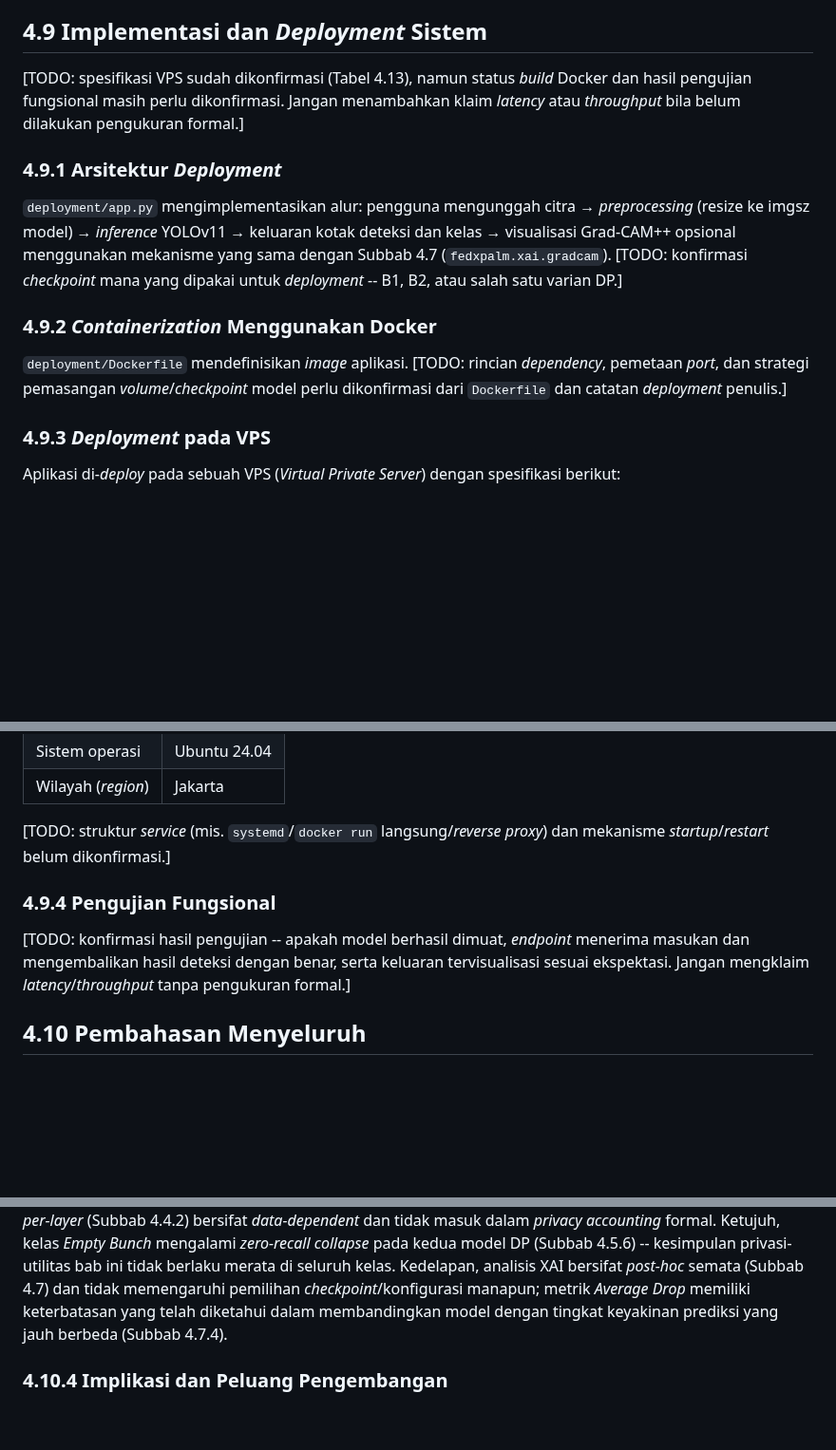
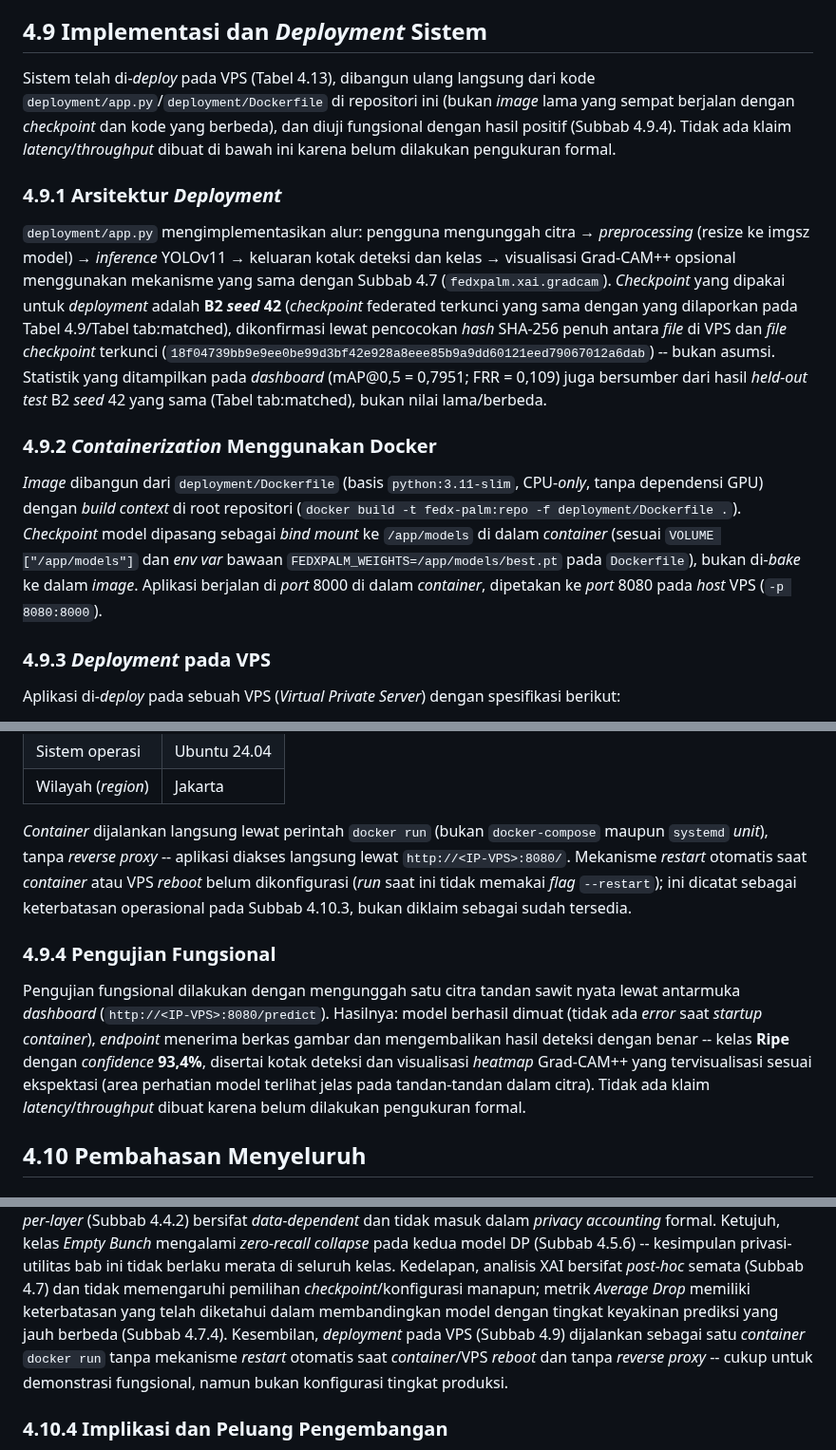
Before and after one commit to rachmadiantyy/fedx-palm, a Markdown page: docs/thesis/04_hasil_dan_pembahasan.md, 3 parts joined by grey strips. Shown at 95% size. GitHub-like rendering; blank space fills up the shorter version.

Commit message:
docs(bab4): fill §4.9 deployment TODOs with verified VPS facts
Resolve all remaining [TODO] items in §4.9 using facts confirmed live
on the VPS this session, not guesses: checkpoint identity (B2 seed42,
SHA-256-verified against the locked checkpoint), Docker build/run details
(rebuilt from deployment/Dockerfile, bind-mounted checkpoint, port
8080->8000), service structure (plain docker run, no compose/systemd/
reverse proxy), and a successful functional test (real image upload ->
Ripe detected at 93.4% confidence with a rendered Grad-CAM++ overlay).
Also add a 9th limitations item (§4.10.3) for the missing container
auto-restart policy, referenced from §4.9.3.

```diff
--- a/docs/thesis/04_hasil_dan_pembahasan.md
+++ b/docs/thesis/04_hasil_dan_pembahasan.md
@@ -673,10 +673,12 @@ pada kode saat ini, dicatat sebagai arah kerja mendatang (Subbab 4.10.4).
 
 ## 4.9 Implementasi dan *Deployment* Sistem
 
-[TODO: spesifikasi VPS sudah dikonfirmasi (Tabel 4.13), namun status
-*build* Docker dan hasil pengujian fungsional masih perlu dikonfirmasi.
-Jangan menambahkan klaim *latency* atau *throughput* bila belum dilakukan
-pengukuran formal.]
+Sistem telah di-*deploy* pada VPS (Tabel 4.13), dibangun ulang langsung
+dari kode `deployment/app.py`/`deployment/Dockerfile` di repositori ini
+(bukan *image* lama yang sempat berjalan dengan *checkpoint* dan kode
+yang berbeda), dan diuji fungsional dengan hasil positif (Subbab 4.9.4).
+Tidak ada klaim *latency*/*throughput* dibuat di bawah ini karena belum
+dilakukan pengukuran formal.
 
 ### 4.9.1 Arsitektur *Deployment*
 
@@ -684,15 +686,25 @@ pengukuran formal.]
 *preprocessing* (resize ke imgsz model) → *inference* YOLOv11 →
 keluaran kotak deteksi dan kelas → visualisasi Grad-CAM++ opsional
 menggunakan mekanisme yang sama dengan Subbab 4.7 (`fedxpalm.xai.gradcam`).
-[TODO: konfirmasi *checkpoint* mana yang dipakai untuk *deployment* --
-B1, B2, atau salah satu varian DP.]
+*Checkpoint* yang dipakai untuk *deployment* adalah **B2 *seed* 42**
+(*checkpoint* federated terkunci yang sama dengan yang dilaporkan pada
+Tabel 4.9/Tabel tab:matched), dikonfirmasi lewat pencocokan *hash* SHA-256
+penuh antara *file* di VPS dan *file checkpoint* terkunci
+(`18f04739bb9e9ee0be99d3bf42e928a8eee85b9a9dd60121eed79067012a6dab`) --
+bukan asumsi. Statistik yang ditampilkan pada *dashboard* (mAP@0,5 =
+0,7951; FRR = 0,109) juga bersumber dari hasil *held-out test* B2 *seed*
+42 yang sama (Tabel tab:matched), bukan nilai lama/berbeda.
 
 ### 4.9.2 *Containerization* Menggunakan Docker
 
-`deployment/Dockerfile` mendefinisikan *image* aplikasi. [TODO: rincian
-*dependency*, pemetaan *port*, dan strategi pemasangan *volume*/*checkpoint*
-model perlu dikonfirmasi dari `Dockerfile` dan catatan *deployment*
-penulis.]
+*Image* dibangun dari `deployment/Dockerfile` (basis `python:3.11-slim`,
+CPU-*only*, tanpa dependensi GPU) dengan *build context* di root
+repositori (`docker build -t fedx-palm:repo -f deployment/Dockerfile .`).
+*Checkpoint* model dipasang sebagai *bind mount* ke `/app/models` di
+dalam *container* (sesuai `VOLUME ["/app/models"]` dan *env var* bawaan
+`FEDXPALM_WEIGHTS=/app/models/best.pt` pada `Dockerfile`), bukan di-*bake*
+ke dalam *image*. Aplikasi berjalan di *port* 8000 di dalam *container*,
+dipetakan ke *port* 8080 pada *host* VPS (`-p 8080:8000`).
 
 ### 4.9.3 *Deployment* pada VPS
 
@@ -709,15 +721,24 @@ Tabel 4.13. Spesifikasi VPS *deployment*
 | Sistem operasi | Ubuntu 24.04 |
 | Wilayah (*region*) | Jakarta |
 
-[TODO: struktur *service* (mis. `systemd`/`docker run` langsung/*reverse
-proxy*) dan mekanisme *startup*/*restart* belum dikonfirmasi.]
+*Container* dijalankan langsung lewat perintah `docker run` (bukan
+`docker-compose` maupun `systemd` *unit*), tanpa *reverse proxy* --
+aplikasi diakses langsung lewat `http://<IP-VPS>:8080/`. Mekanisme *restart* otomatis saat *container* atau VPS *reboot* belum
+dikonfigurasi (*run* saat ini tidak memakai *flag* `--restart`); ini
+dicatat sebagai keterbatasan operasional pada Subbab 4.10.3, bukan
+diklaim sebagai sudah tersedia.
 
 ### 4.9.4 Pengujian Fungsional
 
-[TODO: konfirmasi hasil pengujian -- apakah model berhasil dimuat,
-*endpoint* menerima masukan dan mengembalikan hasil deteksi dengan benar,
-serta keluaran tervisualisasi sesuai ekspektasi. Jangan mengklaim
-*latency*/*throughput* tanpa pengukuran formal.]
+Pengujian fungsional dilakukan dengan mengunggah satu citra tandan sawit
+nyata lewat antarmuka *dashboard* (`http://<IP-VPS>:8080/predict`).
+Hasilnya: model berhasil dimuat (tidak ada *error* saat *startup*
+*container*), *endpoint* menerima berkas gambar dan mengembalikan hasil
+deteksi dengan benar -- kelas **Ripe** dengan *confidence* **93,4%**,
+disertai kotak deteksi dan visualisasi *heatmap* Grad-CAM++ yang
+tervisualisasi sesuai ekspektasi (area perhatian model terlihat jelas
+pada tandan-tandan dalam citra). Tidak ada klaim *latency*/*throughput*
+dibuat karena belum dilakukan pengukuran formal.
 
 ## 4.10 Pembahasan Menyeluruh
 
@@ -794,7 +815,11 @@ berlaku merata di seluruh kelas. Kedelapan, analisis XAI bersifat
 *post-hoc* semata (Subbab 4.7) dan tidak memengaruhi pemilihan
 *checkpoint*/konfigurasi manapun; metrik *Average Drop* memiliki
 keterbatasan yang telah diketahui dalam membandingkan model dengan
-tingkat keyakinan prediksi yang jauh berbeda (Subbab 4.7.4).
+tingkat keyakinan prediksi yang jauh berbeda (Subbab 4.7.4). Kesembilan,
+*deployment* pada VPS (Subbab 4.9) dijalankan sebagai satu *container*
+`docker run` tanpa mekanisme *restart* otomatis saat *container*/VPS
+*reboot* dan tanpa *reverse proxy* -- cukup untuk demonstrasi fungsional,
+namun bukan konfigurasi tingkat produksi.
 
 ### 4.10.4 Implikasi dan Peluang Pengembangan
 
```
